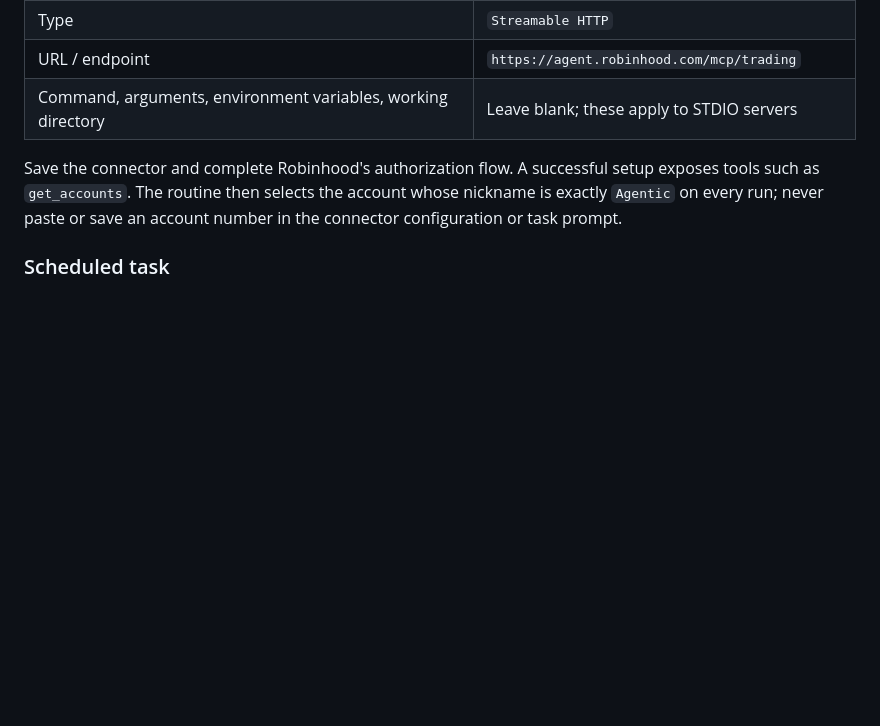
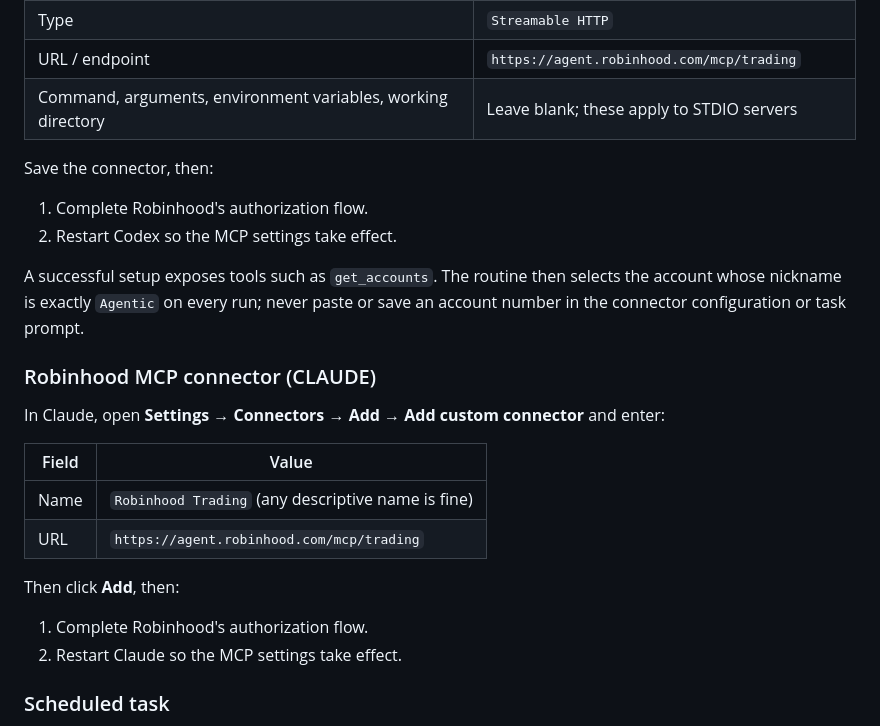
Before and after one commit to abiemann/RobinhoodEquityTradingAgent, a Markdown page: README.md, the part around the change. Rendered like a GitHub page; blank space fills up the shorter version.

Commit message:
Document Claude Robinhood connector setup
Add the Claude custom-connector fields and make authorization plus client restart explicit for both Claude and Codex so MCP settings are active before first use.

```diff
--- a/README.md
+++ b/README.md
@@ -131,7 +131,26 @@ In Codex, open **Settings → Plugins → MCP → Add server** and enter:
 | URL / endpoint | `https://agent.robinhood.com/mcp/trading` |
 | Command, arguments, environment variables, working directory | Leave blank; these apply to STDIO servers |
 
-Save the connector and complete Robinhood's authorization flow. A successful setup exposes tools such as `get_accounts`. The routine then selects the account whose nickname is exactly `Agentic` on every run; never paste or save an account number in the connector configuration or task prompt.
+Save the connector, then:
+
+1. Complete Robinhood's authorization flow.
+2. Restart Codex so the MCP settings take effect.
+
+A successful setup exposes tools such as `get_accounts`. The routine then selects the account whose nickname is exactly `Agentic` on every run; never paste or save an account number in the connector configuration or task prompt.
+
+### Robinhood MCP connector (CLAUDE)
+
+In Claude, open **Settings → Connectors → Add → Add custom connector** and enter:
+
+| Field | Value |
+|---|---|
+| Name | `Robinhood Trading` (any descriptive name is fine) |
+| URL | `https://agent.robinhood.com/mcp/trading` |
+
+Then click **Add**, then:
+
+1. Complete Robinhood's authorization flow.
+2. Restart Claude so the MCP settings take effect.
 
 ### Scheduled task
 
```
